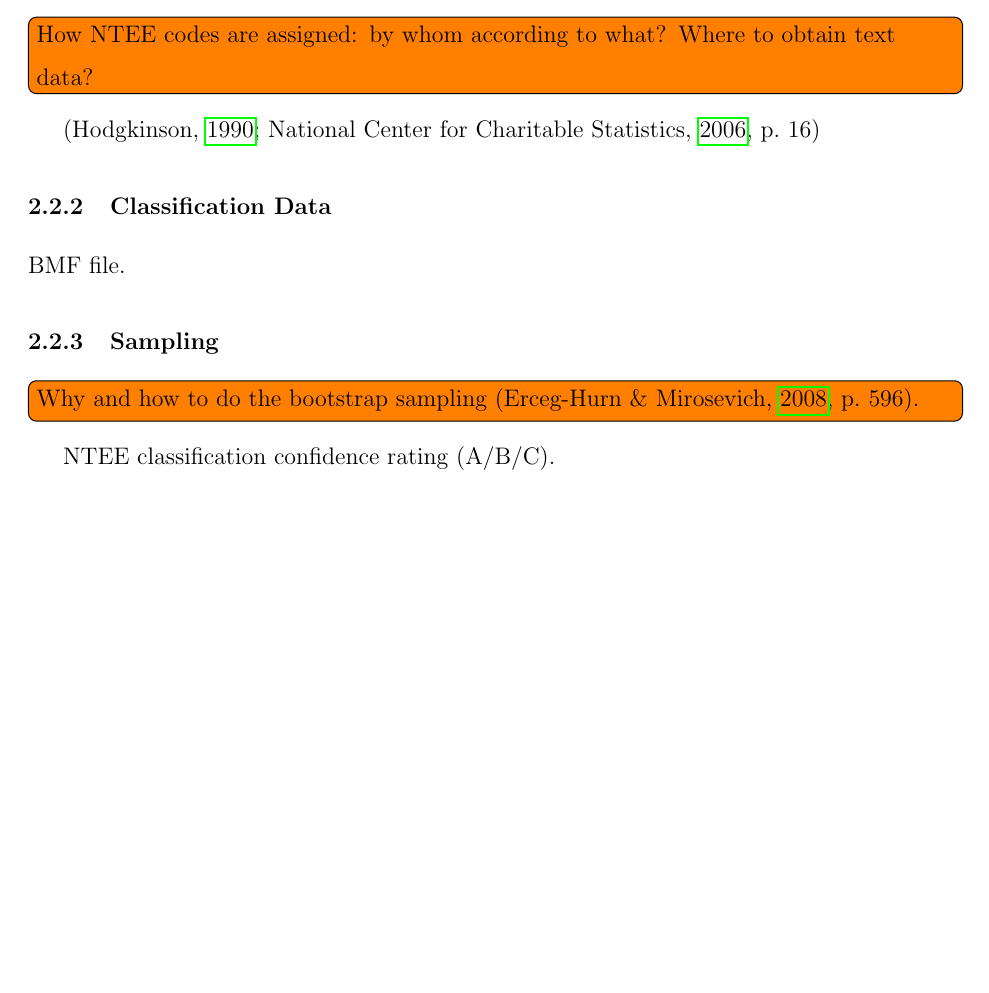
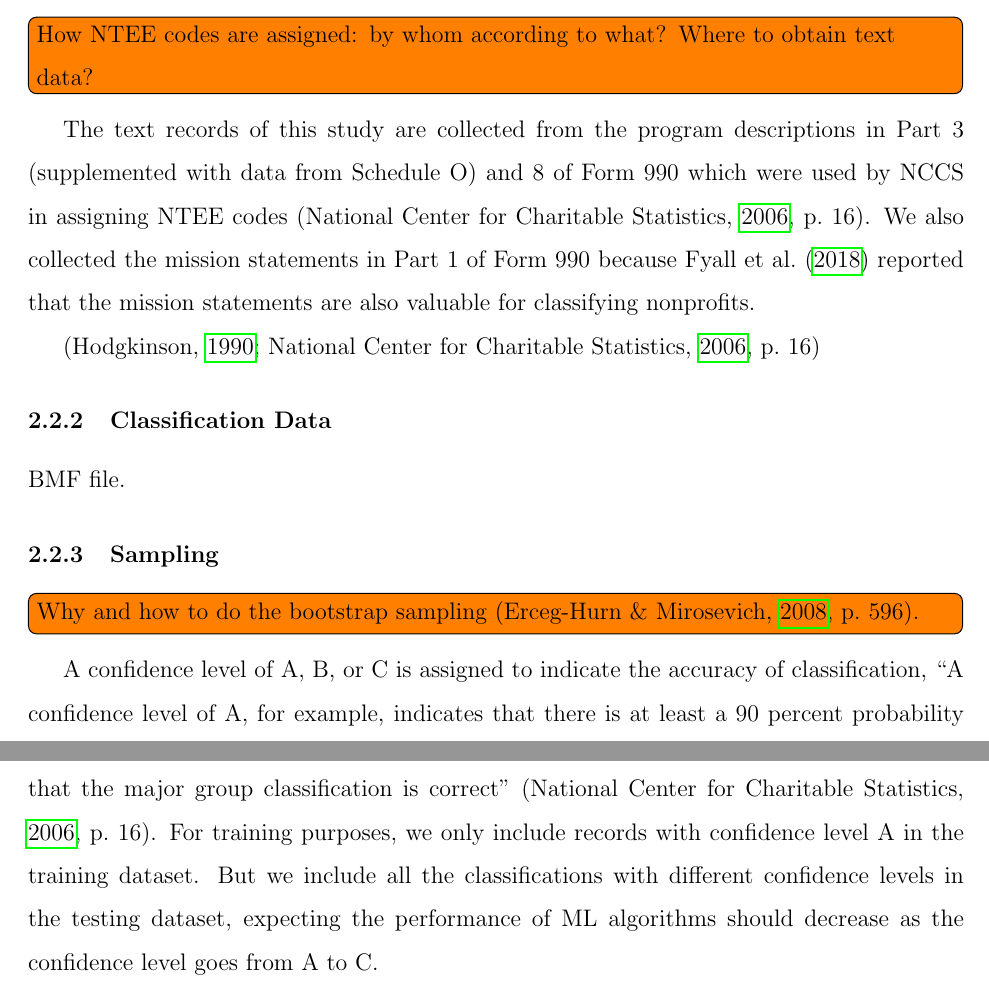
Before and after one commit to ma-ji/npo_classifier, a LaTeX paper (paper/npo_classifier_main.tex): part of page 5 of 9 before the commit and two parts of pages 5 and 6 of 9 after it, the two joined at a grey line, cut so that both start at the same text, the shorter picture padded with empty space. Compiled offline with pdfLaTeX.

Commit message:
Updates from ShareLaTeX

```diff
--- a/paper/npo_classifier_main.tex
+++ b/paper/npo_classifier_main.tex
@@ -98,6 +98,9 @@ There are two types of datasets for supervised text classification: training dat
 
 \subsubsection{Text Data}
 \todo[inline]{How NTEE codes are assigned: by whom according to what? Where to obtain text data?}
+
+The text records of this study are collected from the program descriptions in Part 3 (supplemented with data from Schedule O) and 8 of Form 990 which were used by NCCS in assigning NTEE codes \parencite[16]{NationalCenterforCharitableStatisticsGuideUsingNCCS2006}. We also collected the mission statements in Part 1 of Form 990 because \textcite{FyallNTEECodesOpportunities2018} reported that the mission statements are also valuable for classifying nonprofits.
+
 \parencites{HodgkinsonMappingnonprofitsector1990}[16]{NationalCenterforCharitableStatisticsGuideUsingNCCS2006}
 
 \subsubsection{Classification Data}
@@ -105,7 +108,7 @@ BMF file.
 
 \subsubsection{Sampling}
 \todo[inline]{Why and how to do the bootstrap sampling \parencite[596]{Erceg-HurnModernrobuststatistical2008}.}
-NTEE classification confidence rating (A/B/C).
+A confidence level of A, B, or C is assigned to indicate the accuracy of classification, ``A confidence level of A, for example, indicates that there is at least a 90 percent probability that the major group classification is correct'' \parencite[16]{NationalCenterforCharitableStatisticsGuideUsingNCCS2006}. For training purposes, we only include records with confidence level A in the training dataset. But we include all the classifications with different confidence levels in the testing dataset, expecting the performance of ML algorithms should decrease as the confidence level goes from A to C.
 
 
 Figure \ref{fig:NTEE_dist} shows the proportions of NTEE major categories from 1989 to 2015 ...
```
